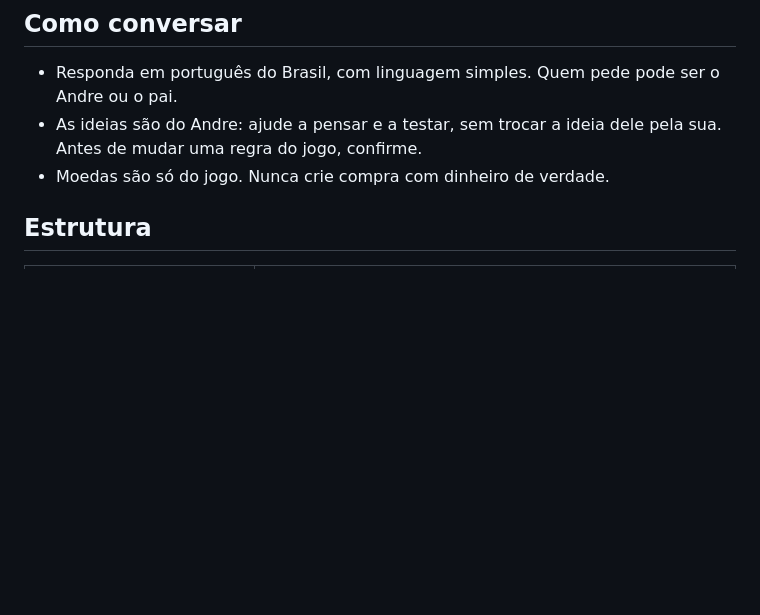
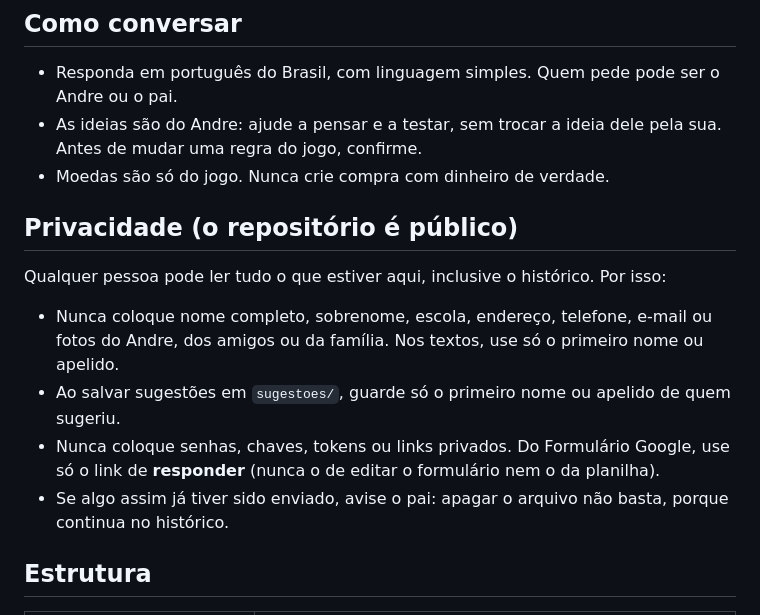
Before and after one commit to thidesigner/mete-sarrafo, a Markdown page: CLAUDE.md, the part around the change. Drawn GitHub-style; blank space fills up the shorter version.

Commit message:
Adiciona regras de privacidade ao CLAUDE.md
Co-Authored-By: Claude Opus 5.5 <noreply@anthropic.com>

```diff
--- a/CLAUDE.md
+++ b/CLAUDE.md
@@ -9,6 +9,15 @@ Este repositório é a fonte única: sessões do Claude Code na nuvem e no deskt
 - Responda em português do Brasil, com linguagem simples. Quem pede pode ser o Andre ou o pai.
 - As ideias são do Andre: ajude a pensar e a testar, sem trocar a ideia dele pela sua. Antes de mudar uma regra do jogo, confirme.
 - Moedas são só do jogo. Nunca crie compra com dinheiro de verdade.
+
+## Privacidade (o repositório é público)
+
+Qualquer pessoa pode ler tudo o que estiver aqui, inclusive o histórico. Por isso:
+
+- Nunca coloque nome completo, sobrenome, escola, endereço, telefone, e-mail ou fotos do Andre, dos amigos ou da família. Nos textos, use só o primeiro nome ou apelido.
+- Ao salvar sugestões em `sugestoes/`, guarde só o primeiro nome ou apelido de quem sugeriu.
+- Nunca coloque senhas, chaves, tokens ou links privados. Do Formulário Google, use só o link de **responder** (nunca o de editar o formulário nem o da planilha).
+- Se algo assim já tiver sido enviado, avise o pai: apagar o arquivo não basta, porque continua no histórico.
 
 ## Estrutura
 
```
